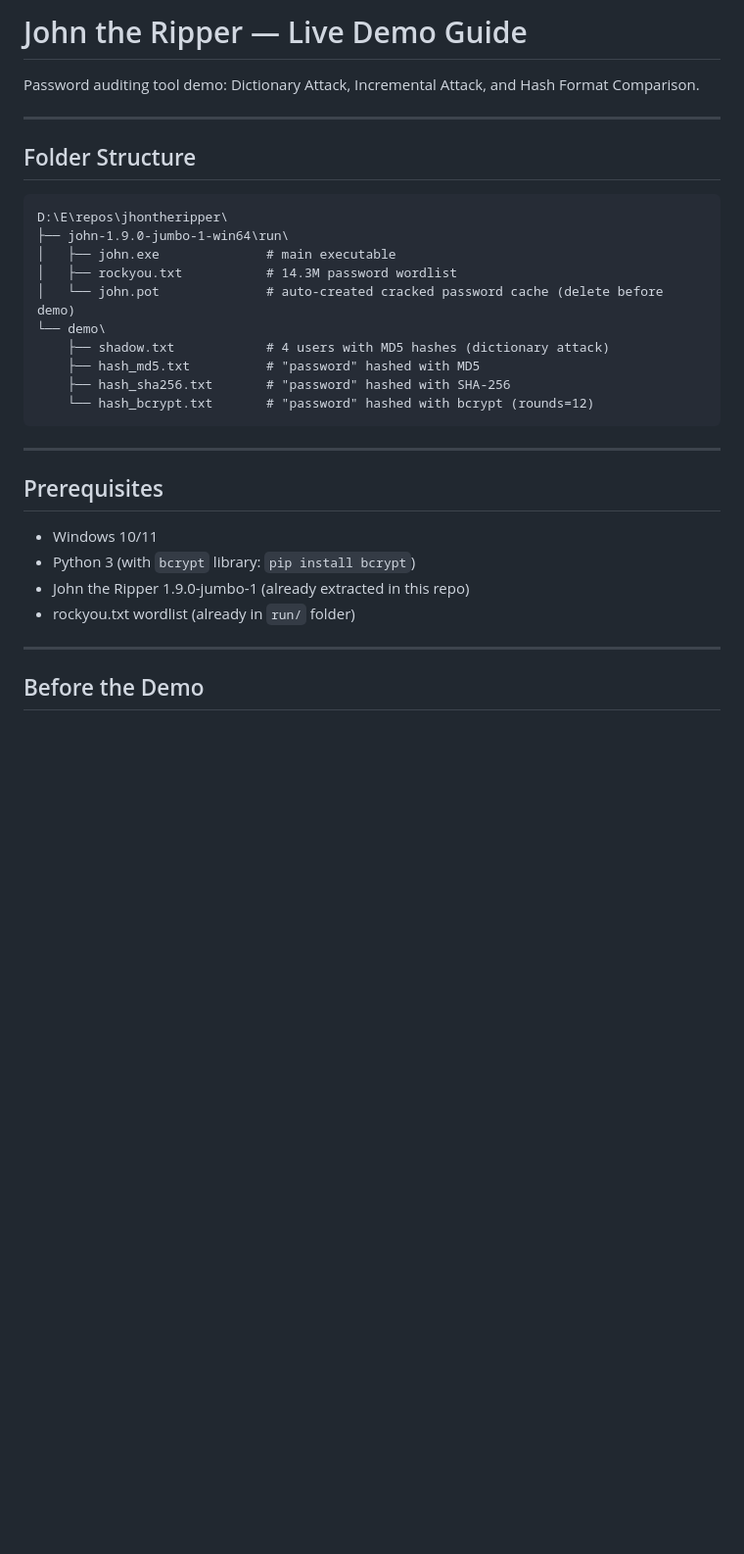
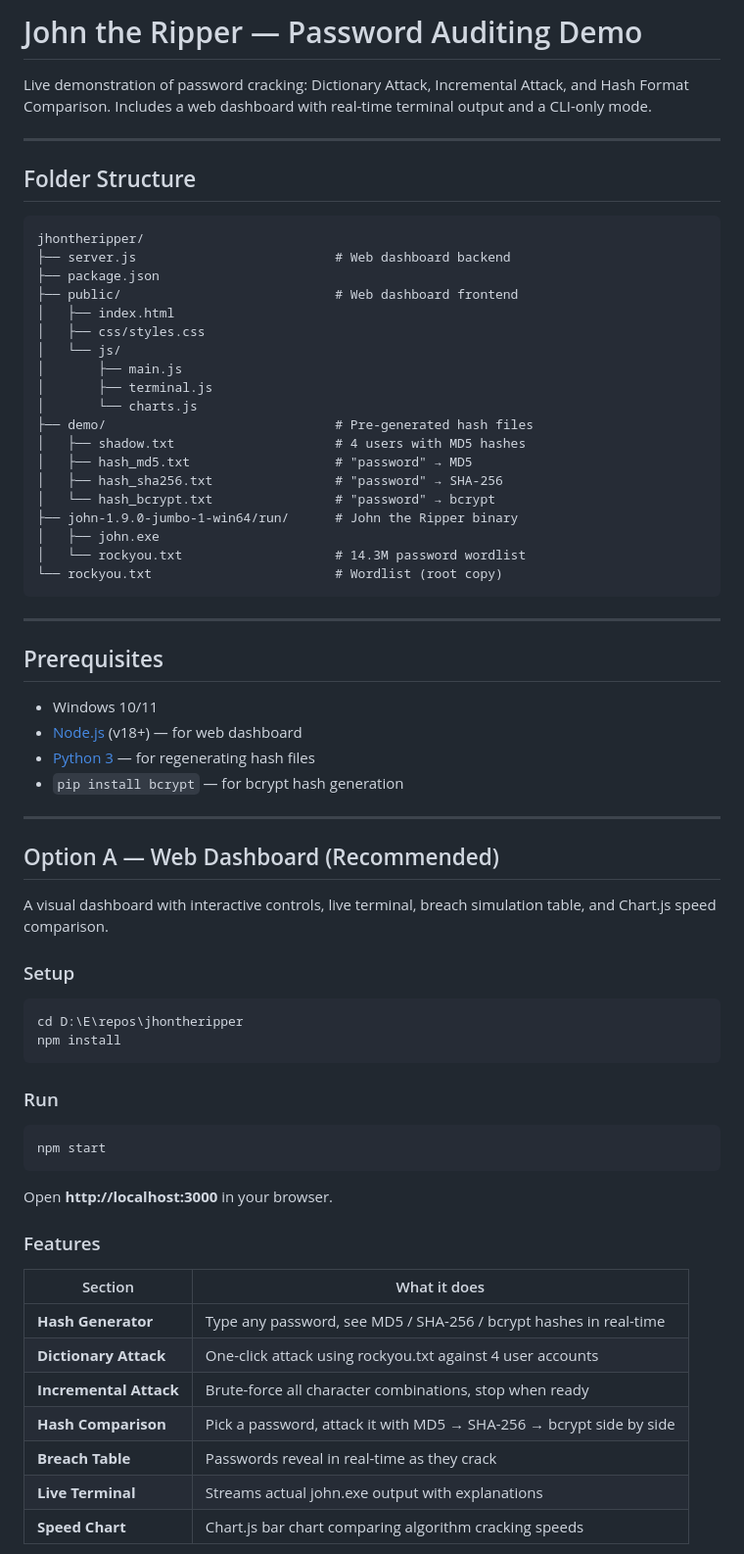
Before and after one commit to SM006/John-the-Ripper, a Markdown page: README.md, the part around one of its changes. Shown at 98% size. GitHub-like rendering; blank space fills up the shorter version.

````diff
--- a/README.md
+++ b/README.md
@@ -1,22 +1,31 @@
-# John the Ripper — Live Demo Guide
+# John the Ripper — Password Auditing Demo
 
-Password auditing tool demo: Dictionary Attack, Incremental Attack, and Hash Format Comparison.
+Live demonstration of password cracking: Dictionary Attack, Incremental Attack, and Hash Format Comparison. Includes a web dashboard with real-time terminal output and a CLI-only mode.
 
 ---
 
 ## Folder Structure
 
 ```
-D:\E\repos\jhontheripper\
-├── john-1.9.0-jumbo-1-win64\run\
-│   ├── john.exe              # main executable
-│   ├── rockyou.txt           # 14.3M password wordlist
-│   └── john.pot              # auto-created cracked password cache (delete before demo)
-└── demo\
-    ├── shadow.txt            # 4 users with MD5 hashes (dictionary attack)
-    ├── hash_md5.txt          # "password" hashed with MD5
-    ├── hash_sha256.txt       # "password" hashed with SHA-256
-    └── hash_bcrypt.txt       # "password" hashed with bcrypt (rounds=12)
+jhontheripper/
+├── server.js                          # Web dashboard backend
+├── package.json
+├── public/                            # Web dashboard frontend
+│   ├── index.html
+│   ├── css/styles.css
+│   └── js/
+│       ├── main.js
+│       ├── terminal.js
+│       └── charts.js
+├── demo/                              # Pre-generated hash files
+│   ├── shadow.txt                     # 4 users with MD5 hashes
+│   ├── hash_md5.txt                   # "password" → MD5
+│   ├── hash_sha256.txt                # "password" → SHA-256
+│   └── hash_bcrypt.txt                # "password" → bcrypt
+├── john-1.9.0-jumbo-1-win64/run/      # John the Ripper binary
+│   ├── john.exe
+│   └── rockyou.txt                    # 14.3M password wordlist
+└── rockyou.txt                        # Wordlist (root copy)
 ```
 
 ---
@@ -24,10 +33,40 @@ D:\E\repos\jhontheripper\
 ## Prerequisites
 
 - Windows 10/11
-- Python 3 (with `bcrypt` library: `pip install bcrypt`)
-- John the Ripper 1.9.0-jumbo-1 (already extracted in this repo)
-- rockyou.txt wordlist (already in `run/` folder)
+- [Node.js](https://nodejs.org/) (v18+) — for web dashboard
+- [Python 3](https://www.python.org/downloads/) — for regenerating hash files
+- `pip install bcrypt` — for bcrypt hash generation
 
 ---
 
-## Before the Demo
+## Option A — Web Dashboard (Recommended)
+
+A visual dashboard with interactive controls, live terminal, breach simulation table, and Chart.js speed comparison.
+
+### Setup
+
+```cmd
+cd D:\E\repos\jhontheripper
+npm install
+```
+
+### Run
+
+```cmd
+npm start
+```
+
+Open **http://localhost:3000** in your browser.
+
+### Features
+
+| Section | What it does |
+|---------|-------------|
+| **Hash Generator** | Type any password, see MD5 / SHA-256 / bcrypt hashes in real-time |
+| **Dictionary Attack** | One-click attack using rockyou.txt against 4 user accounts |
+| **Incremental Attack** | Brute-force all character combinations, stop when ready |
+| **Hash Comparison** | Pick a password, attack it with MD5 → SHA-256 → bcrypt side by side |
+| **Breach Table** | Passwords reveal in real-time as they crack |
+| **Live Terminal** | Streams actual john.exe output with explanations |
+| **Speed Chart** | Chart.js bar chart comparing algorithm cracking speeds |
+
````
Also changed, not shown: other parts of README.md (+76 -94 lines).
